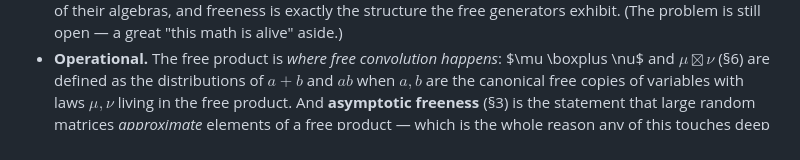
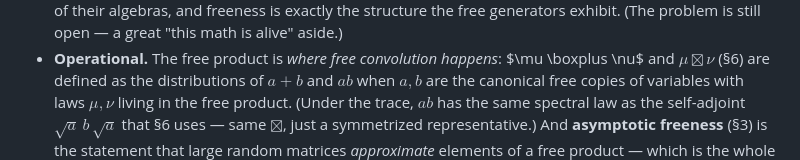
Before and after one commit to yassineAlouini/blog, a Markdown page: _static/free-probability-deep-learning.md, the part around the change. Rendered like a GitHub page.

Commit message:
Clarify boxtimes representative in Free products section
Review polish: note that ab and sqrt(a) b sqrt(a) share the same spectral law
under the trace, so §4 and §6 refer to the same free multiplicative convolution.

Co-Authored-By: Claude Opus 4.8 <noreply@anthropic.com>
Claude-Session: https://claude.ai/code/session_01Mn3NoEmXpGFswcP4CSvynC

```diff
--- a/_static/free-probability-deep-learning.md
+++ b/_static/free-probability-deep-learning.md
@@ -137,7 +137,10 @@ Two threads to pull, one historical and one that we need downstream:
 - **Operational.** The free product is *where free convolution happens*: $\mu
   \boxplus \nu$ and $\mu \boxtimes \nu$ (§6) are defined as the distributions of
   $a+b$ and $ab$ when $a,b$ are the canonical free copies of variables with laws
-  $\mu,\nu$ living in the free product. And **asymptotic freeness** (§3) is the
+  $\mu,\nu$ living in the free product. (Under the trace, $ab$ has the same
+  spectral law as the self-adjoint $\sqrt{a}\,b\,\sqrt{a}$ that §6 uses — same
+  $\boxtimes$, just a symmetrized representative.) And **asymptotic freeness**
+  (§3) is the
   statement that large random matrices *approximate* elements of a free product —
   which is the whole reason any of this touches deep learning. Also flag free
   products of measures / graphs (free random walks) as the combinatorial cousin.
```
